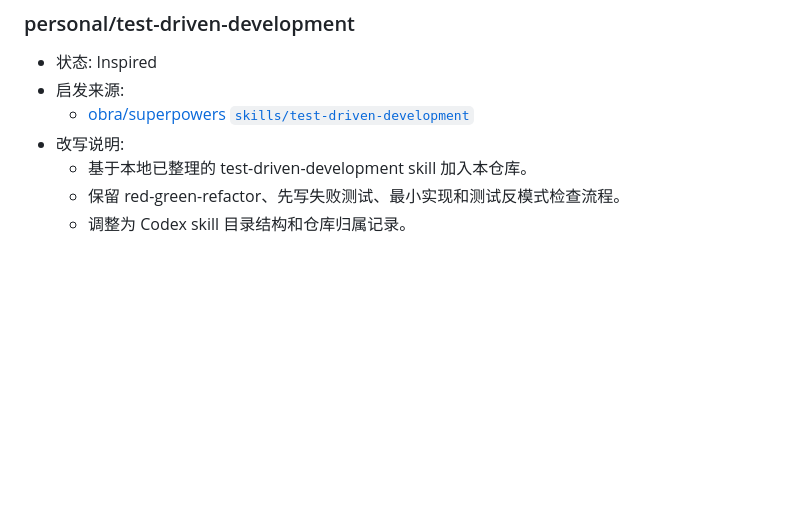
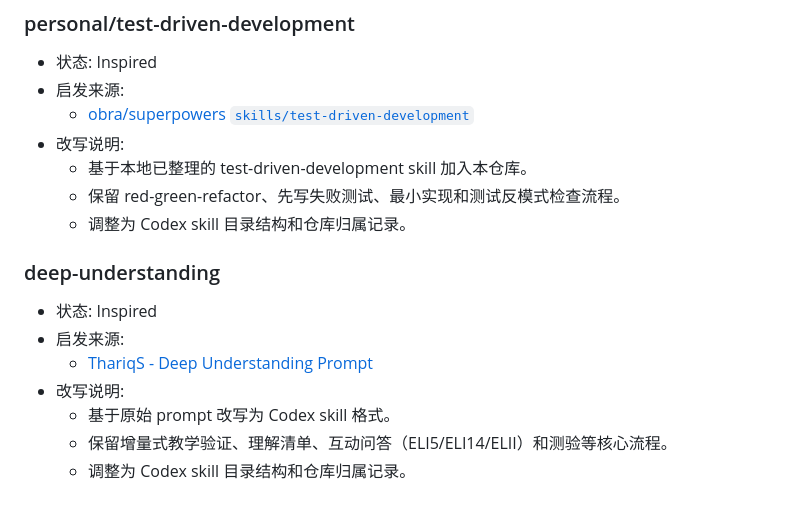
Before and after one commit to hotheat/ai-skills, a Markdown page: ATTRIBUTION.md, the part around the change. Rendered like a GitHub page; blank space fills up the shorter version.

```diff
--- a/ATTRIBUTION.md
+++ b/ATTRIBUTION.md
@@ -79,3 +79,13 @@
   - 基于本地已整理的 test-driven-development skill 加入本仓库。
   - 保留 red-green-refactor、先写失败测试、最小实现和测试反模式检查流程。
   - 调整为 Codex skill 目录结构和仓库归属记录。
+
+### deep-understanding
+
+- 状态: Inspired
+- 启发来源:
+  - [ThariqS - Deep Understanding Prompt](https://gist.github.com/ThariqS/1389dcdff9eba4789887a2211370f06b)
+- 改写说明:
+  - 基于原始 prompt 改写为 Codex skill 格式。
+  - 保留增量式教学验证、理解清单、互动问答（ELI5/ELI14/ELII）和测验等核心流程。
+  - 调整为 Codex skill 目录结构和仓库归属记录。
```
Also changed, not shown: deep-understanding/SKILL.md (added, +42 -0 lines).
